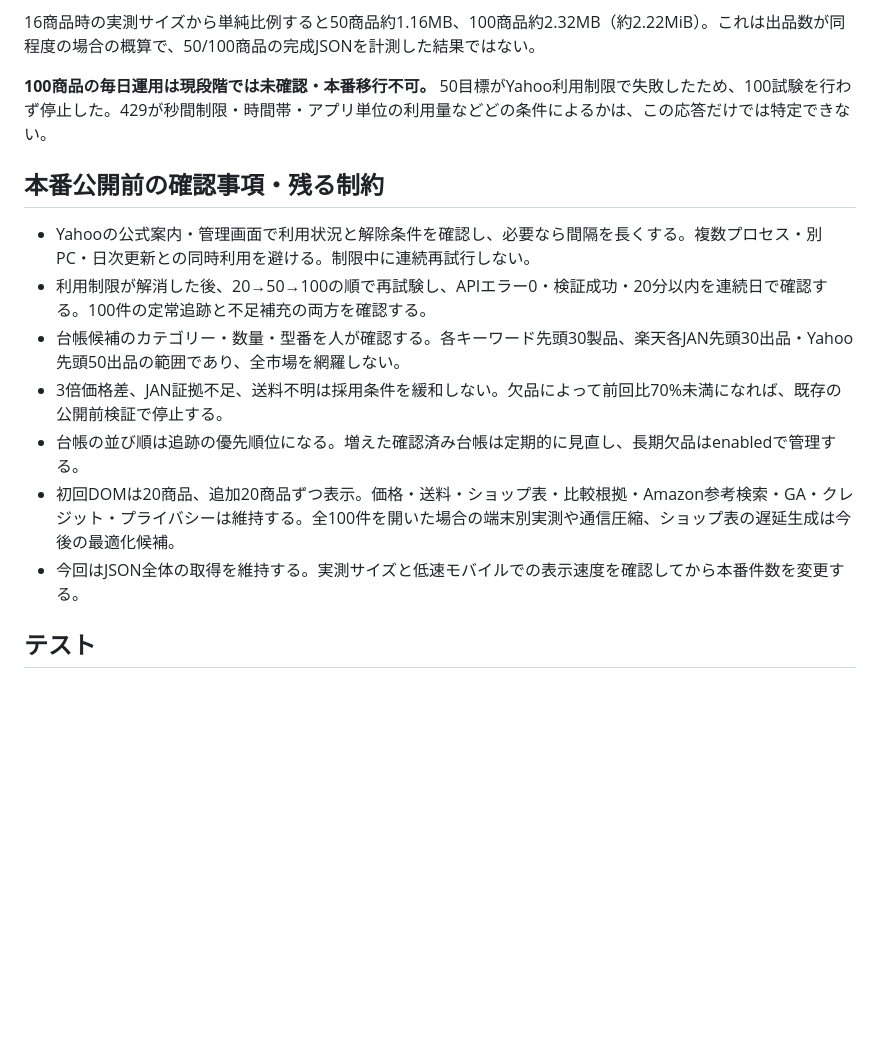
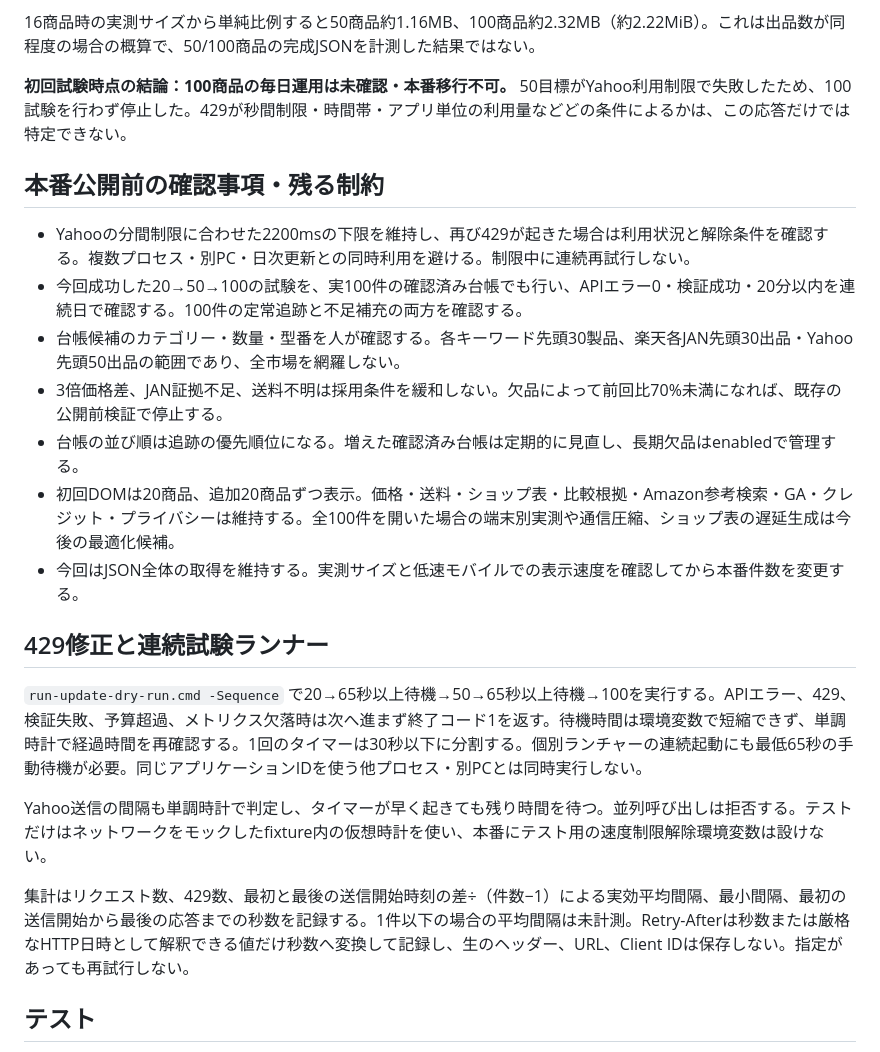
Before and after one commit to no1-site/kyou-no-uriidashi, a Markdown page: docs/catalog-scaling.md, the part around one of its changes. GitHub-like rendering; blank space fills up the shorter version.

```diff
--- a/docs/catalog-scaling.md
+++ b/docs/catalog-scaling.md
@@ -67,18 +97,26 @@
 
 16商品時の実測サイズから単純比例すると50商品約1.16MB、100商品約2.32MB（約2.22MiB）。これは出品数が同程度の場合の概算で、50/100商品の完成JSONを計測した結果ではない。
 
-**100商品の毎日運用は現段階では未確認・本番移行不可。** 50目標がYahoo利用制限で失敗したため、100試験を行わず停止した。429が秒間制限・時間帯・アプリ単位の利用量などどの条件によるかは、この応答だけでは特定できない。
+**初回試験時点の結論：100商品の毎日運用は未確認・本番移行不可。** 50目標がYahoo利用制限で失敗したため、100試験を行わず停止した。429が秒間制限・時間帯・アプリ単位の利用量などどの条件によるかは、この応答だけでは特定できない。
 
 ## 本番公開前の確認事項・残る制約
 
-- Yahooの公式案内・管理画面で利用状況と解除条件を確認し、必要なら間隔を長くする。複数プロセス・別PC・日次更新との同時利用を避ける。制限中に連続再試行しない。
-- 利用制限が解消した後、20→50→100の順で再試験し、APIエラー0・検証成功・20分以内を連続日で確認する。100件の定常追跡と不足補充の両方を確認する。
+- Yahooの分間制限に合わせた2200msの下限を維持し、再び429が起きた場合は利用状況と解除条件を確認する。複数プロセス・別PC・日次更新との同時利用を避ける。制限中に連続再試行しない。
+- 今回成功した20→50→100の試験を、実100件の確認済み台帳でも行い、APIエラー0・検証成功・20分以内を連続日で確認する。100件の定常追跡と不足補充の両方を確認する。
 - 台帳候補のカテゴリー・数量・型番を人が確認する。各キーワード先頭30製品、楽天各JAN先頭30出品・Yahoo先頭50出品の範囲であり、全市場を網羅しない。
 - 3倍価格差、JAN証拠不足、送料不明は採用条件を緩和しない。欠品によって前回比70%未満になれば、既存の公開前検証で停止する。
 - 台帳の並び順は追跡の優先順位になる。増えた確認済み台帳は定期的に見直し、長期欠品はenabledで管理する。
 - 初回DOMは20商品、追加20商品ずつ表示。価格・送料・ショップ表・比較根拠・Amazon参考検索・GA・クレジット・プライバシーは維持する。全100件を開いた場合の端末別実測や通信圧縮、ショップ表の遅延生成は今後の最適化候補。
 - 今回はJSON全体の取得を維持する。実測サイズと低速モバイルでの表示速度を確認してから本番件数を変更する。
 
+## 429修正と連続試験ランナー
+
+`run-update-dry-run.cmd -Sequence` で20→65秒以上待機→50→65秒以上待機→100を実行する。APIエラー、429、検証失敗、予算超過、メトリクス欠落時は次へ進まず終了コード1を返す。待機時間は環境変数で短縮できず、単調時計で経過時間を再確認する。1回のタイマーは30秒以下に分割する。個別ランチャーの連続起動にも最低65秒の手動待機が必要。同じアプリケーションIDを使う他プロセス・別PCとは同時実行しない。
+
+Yahoo送信の間隔も単調時計で判定し、タイマーが早く起きても残り時間を待つ。並列呼び出しは拒否する。テストだけはネットワークをモックしたfixture内の仮想時計を使い、本番にテスト用の速度制限解除環境変数は設けない。
+
+集計はリクエスト数、429数、最初と最後の送信開始時刻の差÷（件数−1）による実効平均間隔、最小間隔、最初の送信開始から最後の応答までの秒数を記録する。1件以下の場合の平均間隔は未計測。Retry-Afterは秒数または厳格なHTTP日時として解釈できる値だけ秒数へ変換して記録し、生のヘッダー、URL、Client IDは保存しない。指定があっても再試行しない。
+
 ## テスト
 
 `node --test scripts/tests/*.test.mjs` を実行する。20/50/100配分、100件追跡と楽天・Yahoo実スクリプトの模擬統合、欠品・新規補充、カテゴリー横断JAN重複、無効化、公開前検証、API予算、429カウント、途中失敗時保護、100件の画面段階表示を追加。既存の数量・型番・送料・履歴・Git送信・Windows暗号化認証のテストも維持する。
```
Also changed, not shown: other parts of docs/catalog-scaling.md (+33 -3 lines), README.md (+5 -3 lines).
